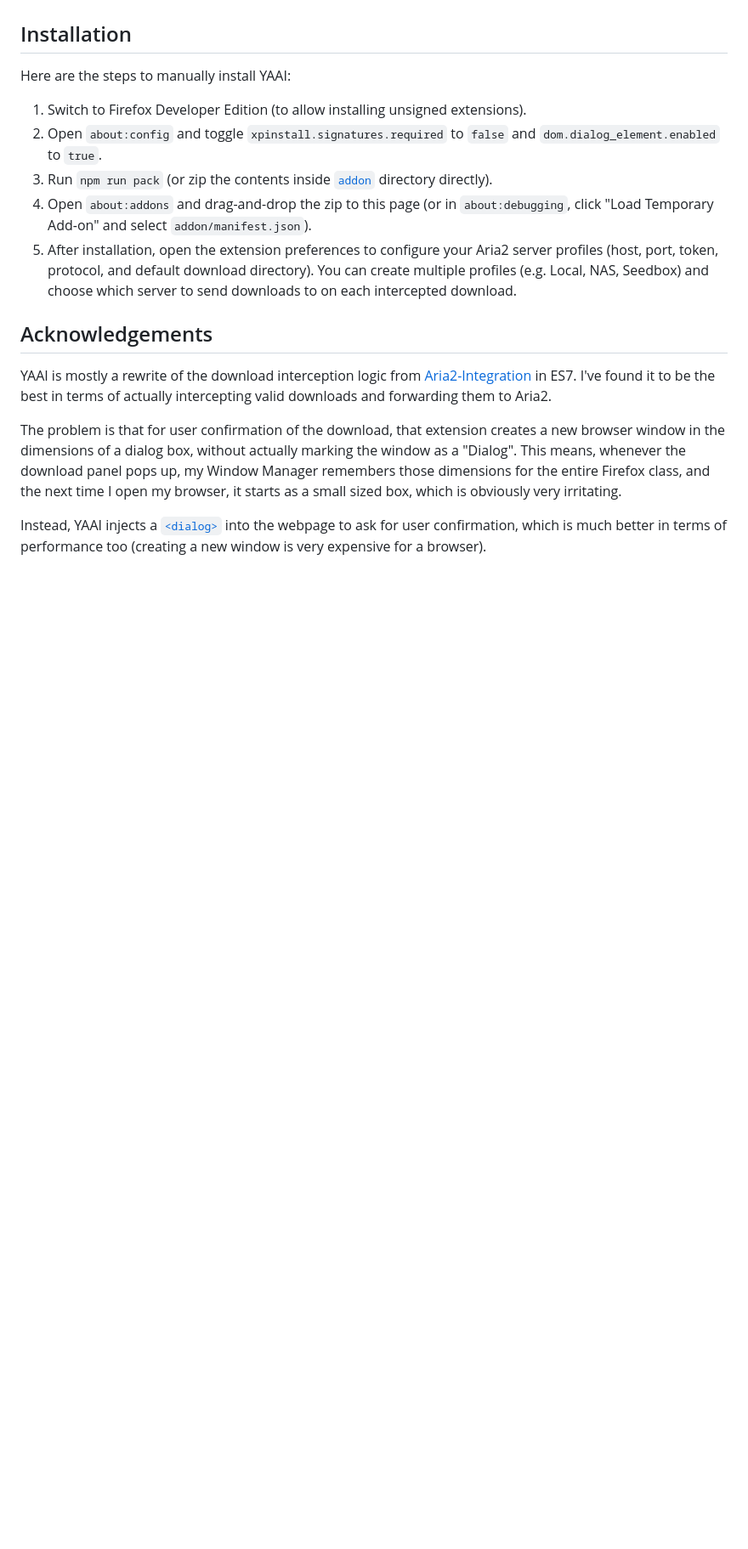
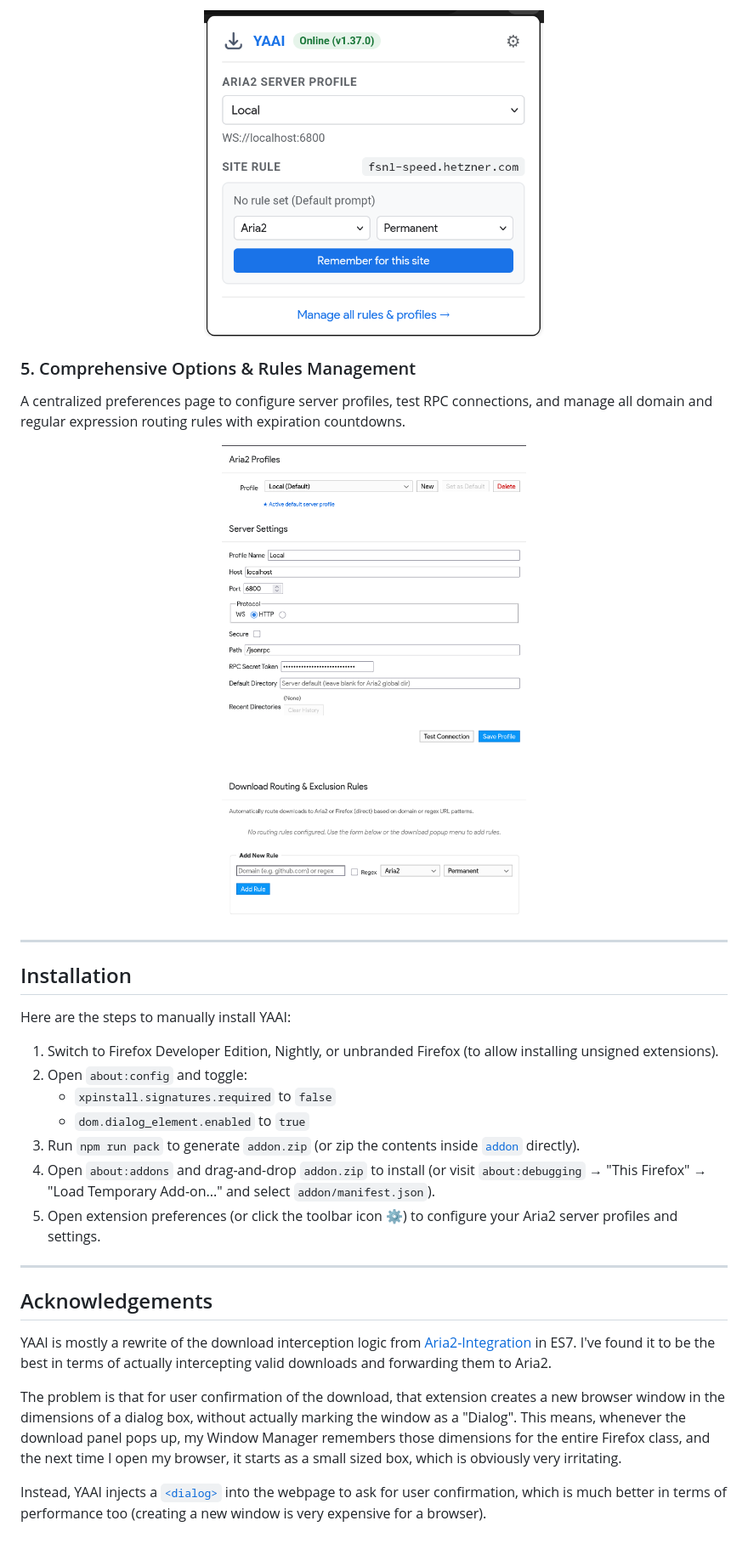
Before and after one commit to iamkroot/yaai, a Markdown page: README.md, the part around one of its changes. Shown at 85% size. Drawn GitHub-style; pictures changed too: res/config.png (added), res/popup.png (added); blank space fills up the shorter version.

Commit message:
Update README and add pics

```diff
--- a/README.md
+++ b/README.md
@@ -6,13 +38,31 @@ Currently, this is a very barebones extension only intended for my personal use.
+<p align="center">
+  <img src="res/popup.png" alt="Toolbar Popup Menu" width="400">
+</p>
+
+### 5. Comprehensive Options & Rules Management
+A centralized preferences page to configure server profiles, test RPC connections, and manage all domain and regular expression routing rules with expiration countdowns.
+
+<p align="center">
+  <img src="res/config.png" alt="Options & Rules Management" width="750">
+</p>
+
+---
 
 ## Installation
+
 Here are the steps to manually install YAAI:
-1. Switch to Firefox Developer Edition (to allow installing unsigned extensions).
-2. Open `about:config` and toggle `xpinstall.signatures.required` to `false` and `dom.dialog_element.enabled` to `true`.
-3. Run `npm run pack` (or zip the contents inside [`addon`](addon) directory directly).
-4. Open `about:addons` and drag-and-drop the zip to this page (or in `about:debugging`, click "Load Temporary Add-on" and select `addon/manifest.json`).
-5. After installation, open the extension preferences to configure your Aria2 server profiles (host, port, token, protocol, and default download directory). You can create multiple profiles (e.g. Local, NAS, Seedbox) and choose which server to send downloads to on each intercepted download.
+1. Switch to Firefox Developer Edition, Nightly, or unbranded Firefox (to allow installing unsigned extensions).
+2. Open `about:config` and toggle:
+   - `xpinstall.signatures.required` to `false`
+   - `dom.dialog_element.enabled` to `true`
+3. Run `npm run pack` to generate `addon.zip` (or zip the contents inside [`addon`](addon) directly).
+4. Open `about:addons` and drag-and-drop `addon.zip` to install (or visit `about:debugging` &rarr; "This Firefox" &rarr; "Load Temporary Add-on..." and select `addon/manifest.json`).
+5. Open extension preferences (or click the toolbar icon ⚙) to configure your Aria2 server profiles and settings.
+
+---
 
 ## Acknowledgements
+
 YAAI is mostly a rewrite of the download interception logic from [Aria2-Integration](https://github.com/RossWang/Aria2-Integration/) in ES7. I've found it to be the best in terms of actually intercepting valid downloads and forwarding them to Aria2.
 
 The problem is that for user confirmation of the download, that extension creates a new browser window in the dimensions of a dialog box, without actually marking the window as a "Dialog". This means, whenever the download panel pops up, my Window Manager remembers those dimensions for the entire Firefox class, and the next time I open my browser, it starts as a small sized box, which is obviously very irritating.
```
Also changed, not shown: other parts of README.md (+34 -2 lines), res/dialogbox.png (added), res/download_dir.png (added), res/snooze.png (added).
